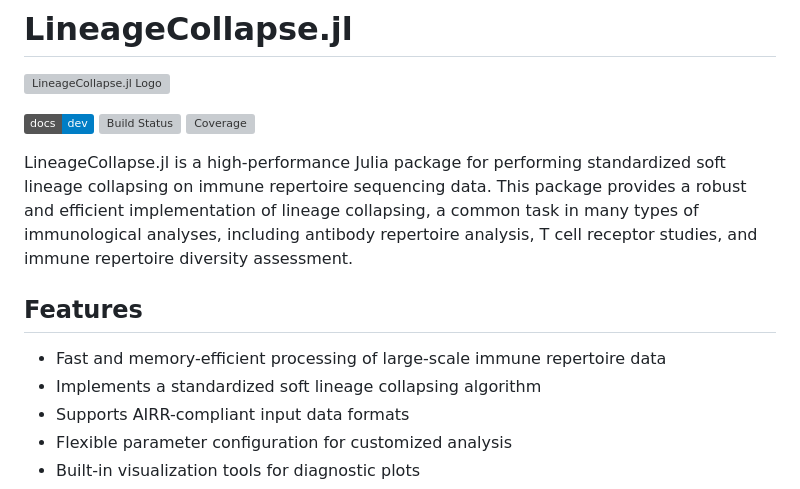
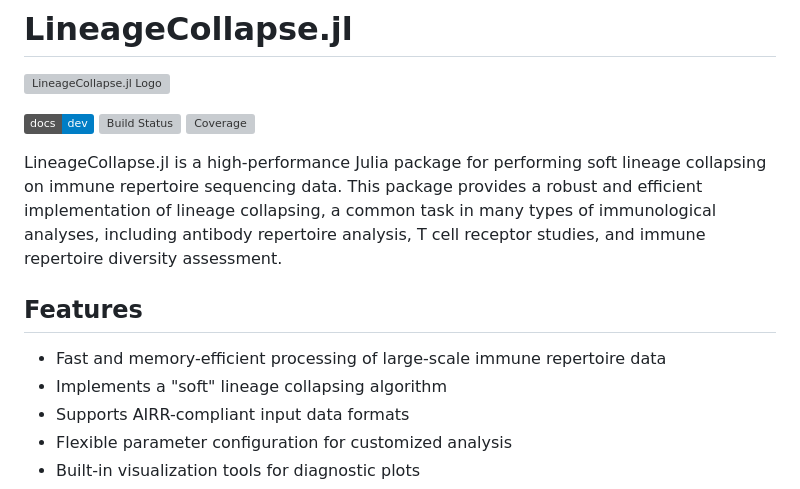
Before and after one commit to mashu/LineageCollapse.jl, a Markdown page: README.md, the part around the change. Drawn GitHub-style; badges without logos; grey boxes are pictures that could not be loaded.

Commit message:
README.md: Update description.

```diff
--- a/README.md
+++ b/README.md
@@ -5,12 +5,12 @@
 [![Build Status](https://github.com/mashu/LineageCollapse.jl/actions/workflows/CI.yml/badge.svg?branch=main)](https://github.com/mashu/LineageCollapse.jl/actions/workflows/CI.yml?query=branch%3Amain)
 [![Coverage](https://codecov.io/gh/mashu/LineageCollapse.jl/branch/main/graph/badge.svg)](https://codecov.io/gh/mashu/LineageCollapse.jl)
 
-LineageCollapse.jl is a high-performance Julia package for performing standardized soft lineage collapsing on immune repertoire sequencing data. This package provides a robust and efficient implementation of lineage collapsing, a common task in many types of immunological analyses, including antibody repertoire analysis, T cell receptor studies, and immune repertoire diversity assessment.
+LineageCollapse.jl is a high-performance Julia package for performing soft lineage collapsing on immune repertoire sequencing data. This package provides a robust and efficient implementation of lineage collapsing, a common task in many types of immunological analyses, including antibody repertoire analysis, T cell receptor studies, and immune repertoire diversity assessment.
 
 ## Features
 
 - Fast and memory-efficient processing of large-scale immune repertoire data
-- Implements a standardized soft lineage collapsing algorithm
+- Implements a "soft" lineage collapsing algorithm
 - Supports AIRR-compliant input data formats
 - Flexible parameter configuration for customized analysis
 - Built-in visualization tools for diagnostic plots
```
